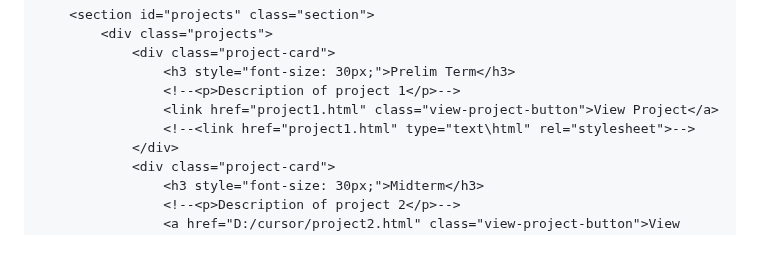
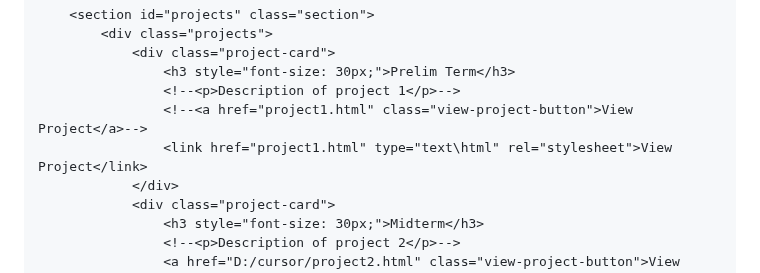
Before and after one commit to WDrin/ePortfolio---ITE-4, a Markdown page: README.md, the part around the change. Rendered like a GitHub page; blank space fills up the shorter version.

```diff
--- a/README.md
+++ b/README.md
@@ -186,8 +186,8 @@
                 <div class="project-card">
                     <h3 style="font-size: 30px;">Prelim Term</h3>
                     <!--<p>Description of project 1</p>-->
-                    <link href="project1.html" class="view-project-button">View Project</a>
-                    <!--<link href="project1.html" type="text\html" rel="stylesheet">-->
+                    <!--<a href="project1.html" class="view-project-button">View Project</a>-->
+                    <link href="project1.html" type="text\html" rel="stylesheet">View Project</link>
                 </div>
                 <div class="project-card">
                     <h3 style="font-size: 30px;">Midterm</h3>
```
